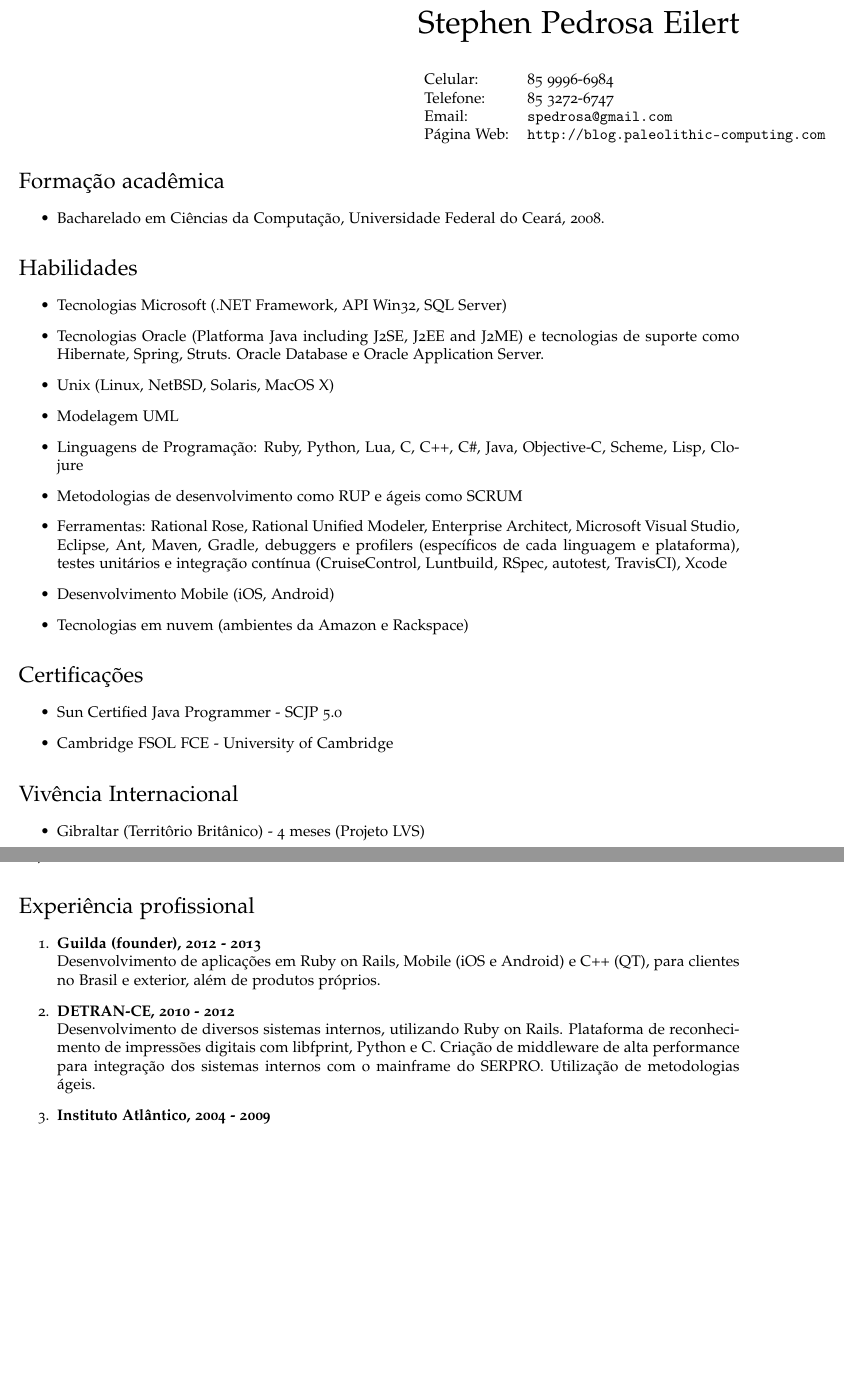
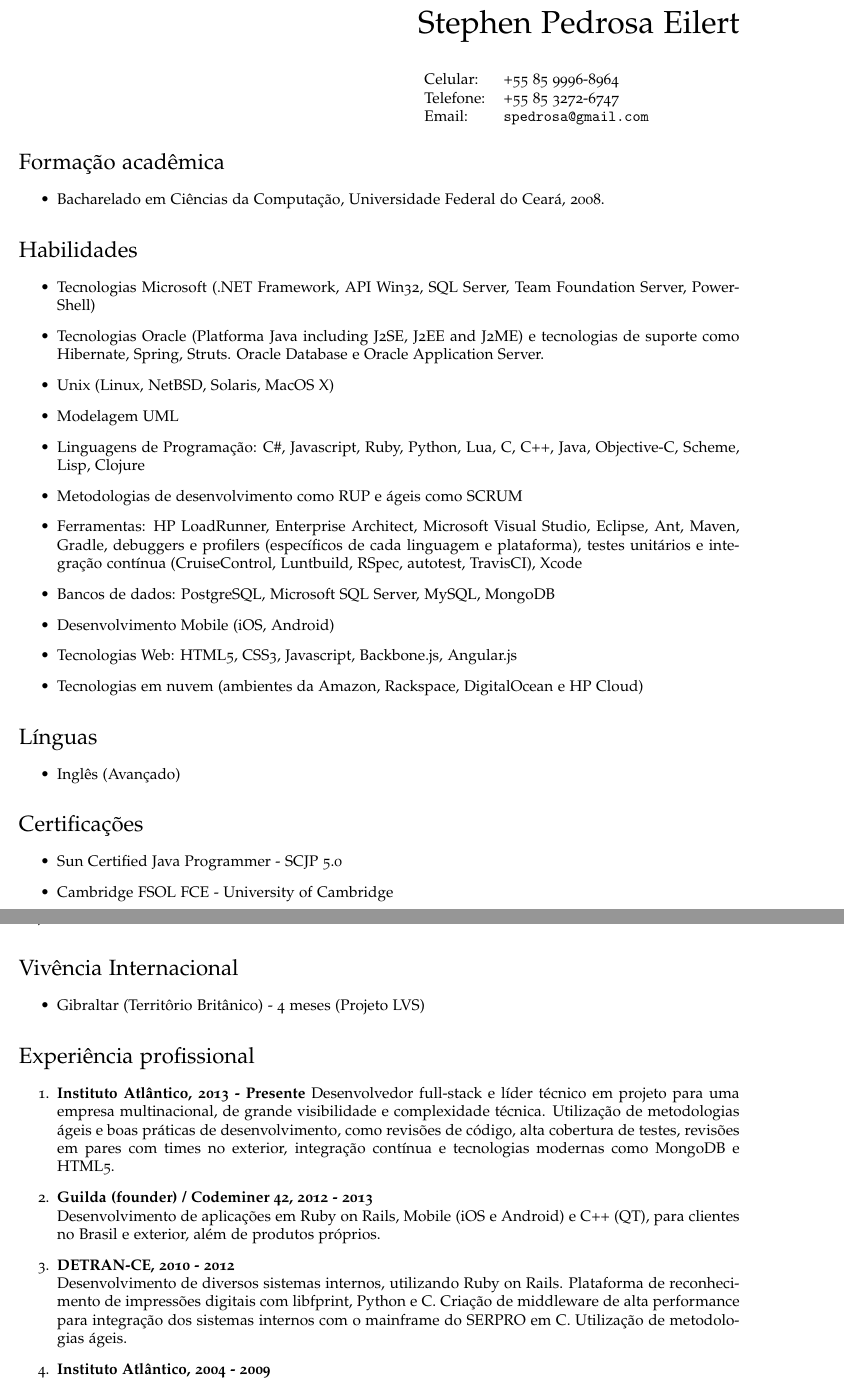
Before and after one commit to outworlder/CV, a LaTeX CV (cv-stephen-pt-br.tex): two parts of pages 1 and 2 of 2, joined at a grey line, cut so that both start at the same text, the shorter picture padded with empty space. Compiled offline with pdfLaTeX.

Commit message:
2014 updates

```diff
--- a/cv-stephen-pt-br.tex
+++ b/cv-stephen-pt-br.tex
@@ -86,10 +86,9 @@
 \vspace{0.25in}
 \begin{minipage}{0.45\linewidth}
   \begin{tabular}{ll}
-    Celular: & 85 9996-6984 \\
-    Telefone: & 85 3272-6747 \\
-    Email: & \href{mailto:spedrosa@gmail.com}{\tt spedrosa@gmail.com} \\
-    Página Web: & \href{http://blog.paleolithic-computing.com}{\tt http://blog.paleolithic-computing.com} \\
+    Celular: & +55 85 9996-8964 \\
+    Telefone: & +55 85 3272-6747 \\
+    Email: & \href{mailto:spedrosa@gmail.com}{\tt spedrosa@gmail.com}
   \end{tabular}
 \end{minipage}
 \end{flushright}
@@ -102,21 +101,27 @@
 
 \section*{Habilidades}
 \begin{itemize}
-  \item Tecnologias Microsoft (.NET Framework, API Win32, SQL Server)
+  \item Tecnologias Microsoft (.NET Framework, API Win32, SQL Server, Team Foundation Server, PowerShell)
   \item Tecnologias Oracle (Platforma Java including J2SE, J2EE and J2ME) e tecnologias
     de suporte como Hibernate, Spring, Struts.
     Oracle Database e Oracle Application Server.
   \item Unix (Linux, NetBSD, Solaris, MacOS X)
   \item Modelagem UML
-  \item Linguagens de Programação: Ruby, Python, Lua, C, C++, C\#, Java, Objective-C, Scheme, Lisp, Clojure
+  \item Linguagens de Programação: C\#, Javascript, Ruby, Python, Lua, C, C++, Java, Objective-C, Scheme, Lisp, Clojure
   \item Metodologias de desenvolvimento como RUP e ágeis como SCRUM
-  \item Ferramentas: Rational Rose, Rational Unified Modeler, Enterprise Architect, Microsoft
+  \item Ferramentas: HP LoadRunner, Enterprise Architect, Microsoft
 Visual Studio, Eclipse, Ant, Maven, Gradle, debuggers e profilers (específicos de cada linguagem e plataforma),
 testes unitários e integração contínua (CruiseControl, Luntbuild, RSpec, autotest, TravisCI), Xcode
+  \item Bancos de dados: PostgreSQL, Microsoft SQL Server, MySQL, MongoDB
   \item Desenvolvimento Mobile (iOS, Android)
-  \item Tecnologias em nuvem (ambientes da Amazon e Rackspace)
+  \item Tecnologias Web: HTML5, CSS3, Javascript, Backbone.js, Angular.js
+  \item Tecnologias em nuvem (ambientes da Amazon, Rackspace, DigitalOcean e HP Cloud)
 \end{itemize}
 
+\section*{Línguas}
+\begin{itemize}
+  \item Inglês (Avançado)
+\end{itemize}
 
 \section*{Certificações}
 \begin{itemize}
@@ -133,11 +138,14 @@ testes unitários e integração contínua (CruiseControl, Luntbuild, RSpec, aut
 
 \begin{enumerate}
   \item
-  \textbf{Guilda (founder), 2012 - 2013 } \\
+  \textbf{Instituto Atlântico, 2013 - Presente}
+  Desenvolvedor full-stack e líder técnico em projeto para uma empresa multinacional, de grande visibilidade e complexidade técnica. Utilização de metodologias ágeis e boas práticas de desenvolvimento, como revisões de código, alta cobertura de testes, revisões em pares com times no exterior, integração contínua e tecnologias modernas como MongoDB e HTML5.
+  \item
+  \textbf{Guilda (founder) / Codeminer 42, 2012 - 2013 } \\
   Desenvolvimento de aplicações em Ruby on Rails, Mobile (iOS e Android) e C++ (QT), para clientes no Brasil e exterior, além de produtos próprios.
   \item
   \textbf{DETRAN-CE, 2010 - 2012} \\
-  Desenvolvimento de diversos sistemas internos, utilizando Ruby on Rails. Plataforma de reconhecimento de impressões digitais com libfprint, Python e C. Criação de middleware de alta performance para integração dos sistemas internos com o mainframe do SERPRO. Utilização de metodologias ágeis.
+  Desenvolvimento de diversos sistemas internos, utilizando Ruby on Rails. Plataforma de reconhecimento de impressões digitais com libfprint, Python e C. Criação de middleware de alta performance para integração dos sistemas internos com o mainframe do SERPRO em C. Utilização de metodologias ágeis.
   \item
   \textbf{Instituto Atlântico, 2004 - 2009 } \\
   Atuação como desenvolvedor e líder técnico em diversos projetos, utilizando plataformas Microsoft (C\#, .NET com SQL Server), Java (Oracle Application Server), bem como software para celular embarcado (C).
```
